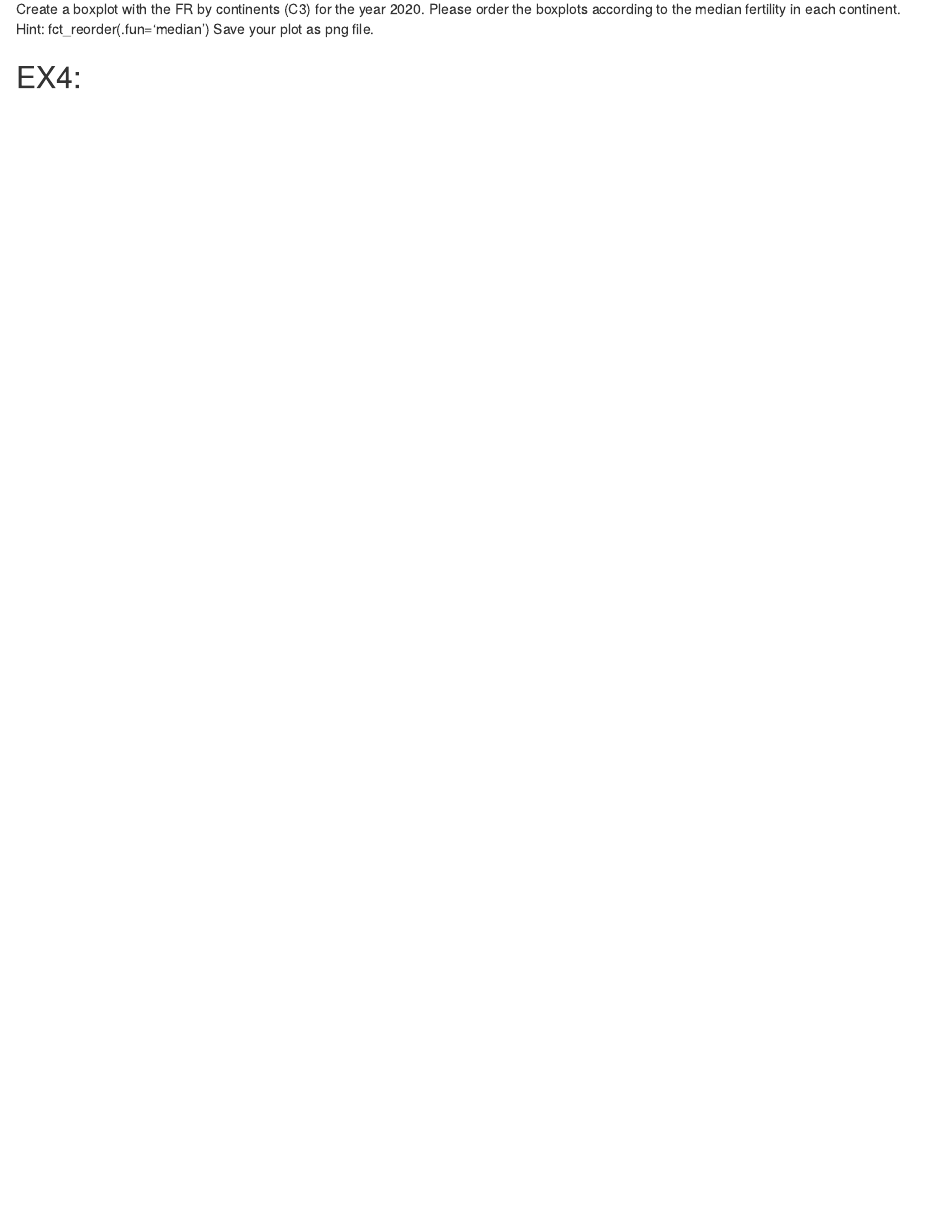
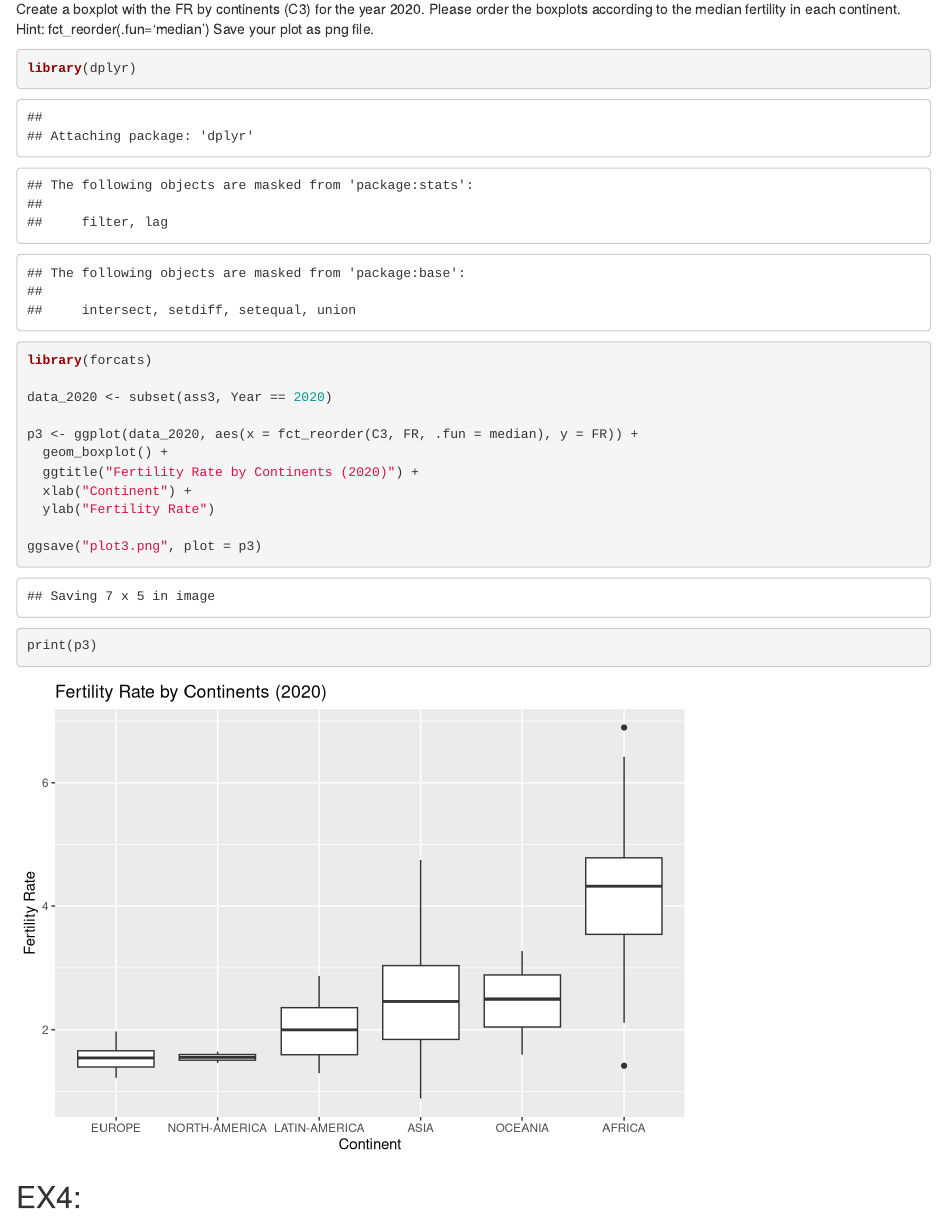
Before and after one commit to brayandm/from-data-to-knowledge-interpretation-visualization-presentation-course, an R Markdown document (Homework 3/notebook.Rmd): the page in a window 1100 px wide, from 2940 px down. Rendered offline with R 4.5, knitr and Pandoc, with nearby package versions.

Commit message:
Add plot3.png and update notebook.Rmd

````diff
--- a/Homework 3/notebook.Rmd
+++ b/Homework 3/notebook.Rmd
@@ -77,6 +77,20 @@ fct_reorder(.fun='median')
 Save your plot as png file.
 
 ```{r}
+library(dplyr)
+library(forcats)
+
+data_2020 <- subset(ass3, Year == 2020)
+
+p3 <- ggplot(data_2020, aes(x = fct_reorder(C3, FR, .fun = median), y = FR)) +
+  geom_boxplot() +
+  ggtitle("Fertility Rate by Continents (2020)") +
+  xlab("Continent") +
+  ylab("Fertility Rate")
+
+ggsave("plot3.png", plot = p3)
+
+print(p3)
 ```
 
 ## EX4: #####
````
Also changed, not shown: Homework 3/notebook.html, Homework 3/plot3.png (added).
